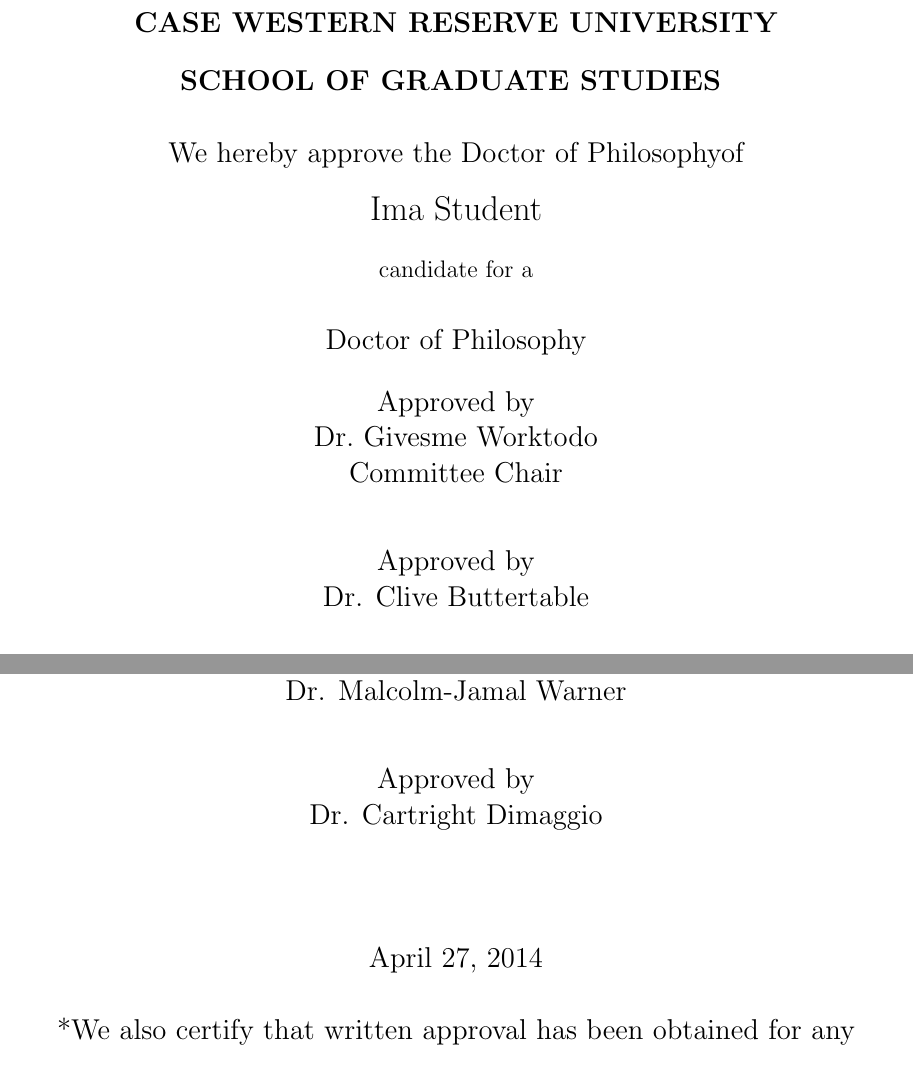
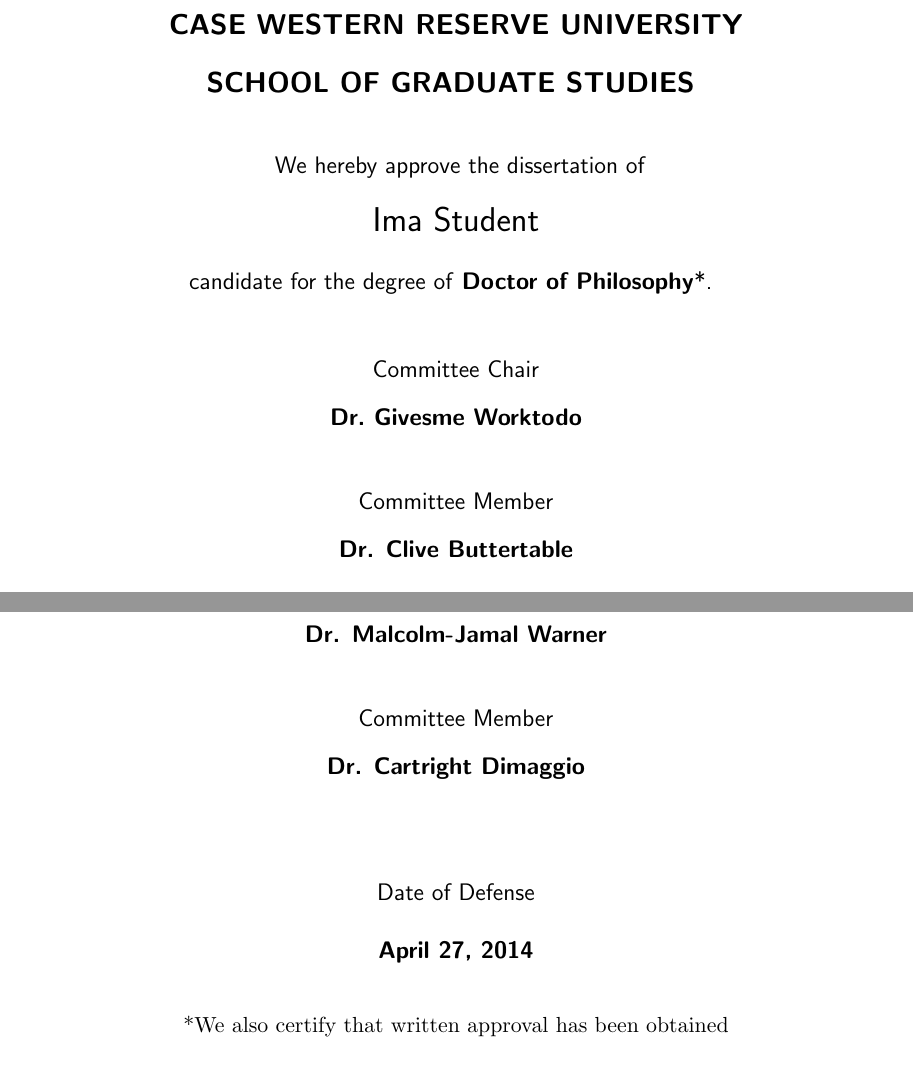
Before and after one commit to garydoranjr/cwru-latex-dissertation, a LaTeX thesis (sample.tex, which reads cwru.cls): two parts of page 2 of 16, joined at a grey line, cut so that both start at the same text. Compiled offline with pdfLaTeX.

Commit message:
reformat the approval page to look more like the example

```diff
--- a/cwru.cls
+++ b/cwru.cls
@@ -34,6 +34,9 @@
 
 \def\degree#1{\gdef\@degree{#1}}
 \def\@degree{\@latex@warning@no@line{No \noexpand\degree given}}
+
+\def\doctype#1{\gdef\@doctype{#1}}
+\def\@doctype{\@latex@warning@no@line{No \noexpand\doctype given}}
 %\def\advisor#1{\gdef\@advisor{#1}}
 %\def\@advisor{\@latex@warning@no@line{No \noexpand\advisor given}}
 \def\department#1{\gdef\@department{#1}}
@@ -139,20 +130,20 @@
 \begin{spacing}{2.0}
 \begin{center}
 {\large\bfseries
-CASE WESTERN RESERVE UNIVERSITY \\
-SCHOOL OF GRADUATE STUDIES
+\textsf{CASE WESTERN RESERVE UNIVERSITY \\
+SCHOOL OF GRADUATE STUDIES}
 }
 \par
-{\large %
+\vspace{1em}
+{\textsf{
 \if@proposal
   We hereby approve the proposal of \\
   \else
-  We hereby approve the \@degree of \\
+  We hereby approve the \@doctype{} of \\
 \fi
+}
 \par
-{\Large \@author}}
-%\newlength\degreewidth%
-%\settowidth{\degreewidth}{candidate for the degree*.}%
-%\addtolength{\degreewidth}{-\textwidth}%
-%\setlength{\degreewidth}{-\degreewidth}%
+\textsf{\Large \@author}}
 \par
+\textsf{candidate for the degree of \textbf{\@degree{}}*.}
+\vspace{2em}
@@ -162,36 +150,13 @@
 
-%\newlength\datewidth%
-%\settowidth{\datewidth}{(date)\quad}%
-%\newlength\committeewidth%
-%\setlength{\committeewidth}{\textwidth}%
-%\addtolength{\committeewidth}{-\datewidth}%
-%\begin{spacing}{1.25}%
-%\noindent\hskip\datewidth\begin{tabular}[t]{>{\centering\arraybackslash}p{\committeewidth}}
-%{\Large\texttt{\@committeechair}} \\ \hline
 \unvcopy\@committeeMembers
 
-%\noindent\hskip\datewidth\begin{tabular}[t]{>{\centering\arraybackslash}p{\committeewidth}}
-%{\Large\texttt{\csname @committeemember1\endcsname}} \\ \hline \end{tabular} \\
-
-%\noindent\hskip\datewidth\begin{tabular}[t]{>{\centering\arraybackslash}p{\committeewidth}}
-%{\Large\texttt{\csname @committeemember2\endcsname}} \\ \hline \end{tabular} \\
-
-%\noindent\hskip\datewidth\begin{tabular}[t]{>{\centering\arraybackslash}p{\committeewidth}}
-%{\Large\texttt{\csname @committeemember3\endcsname}} \\ \hline \end{tabular} \\
-
-%\noindent\hskip\datewidth\begin{tabular}[t]{>{\centering\arraybackslash}p{\committeewidth}}
-%{\Large\texttt{\csname @committeemember4\endcsname}} \\ \hline \end{tabular} \\
-
-%\noindent\hskip\datewidth\begin{tabular}[t]{>{\centering\arraybackslash}p{\committeewidth}}
-%{\Large\texttt{\csname @committeemember5\endcsname}} \\ \hline \end{tabular} \\
-%\end{spacing}
 \vfill
 %\vskip 2em%
 %\noindent
-{\large{\@defensedate}}
-\par
-\noindent *We also certify that written approval has been obtained for
-any proprietary material contained therein.
+{\centering{\textsf{Date of Defense}} \par \centering{\textsf{\textbf{\@defensedate}}}}
+\vfill
+\noindent \small{*We also certify that written approval has been obtained \\
+for any proprietary material contained therein.}
 \end{center}
 \end{spacing}
 \newpage
--- a/sample.tex
+++ b/sample.tex
@@ -12,6 +12,7 @@
 \title{A Long Document That Will Be Read By At Most Ten People}
 \author{Ima Student}
 \date{May, 2014} % Graduate Date
+\doctype{dissertation} % dissertation/thesis
 \degree{Doctor of Philosophy}
 \department{Positive Thinking}
 
```
Also changed, not shown: cwru.cls (31 more changed lines).
